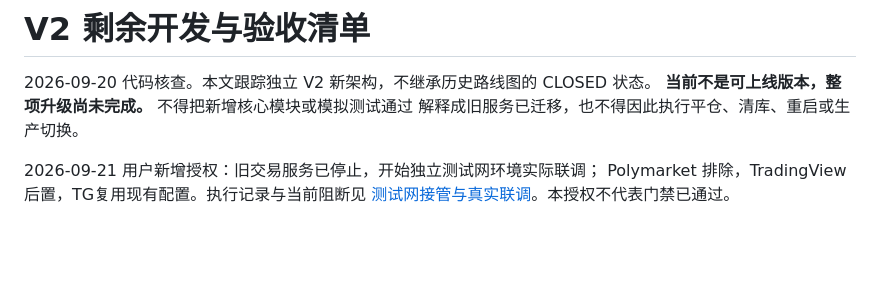
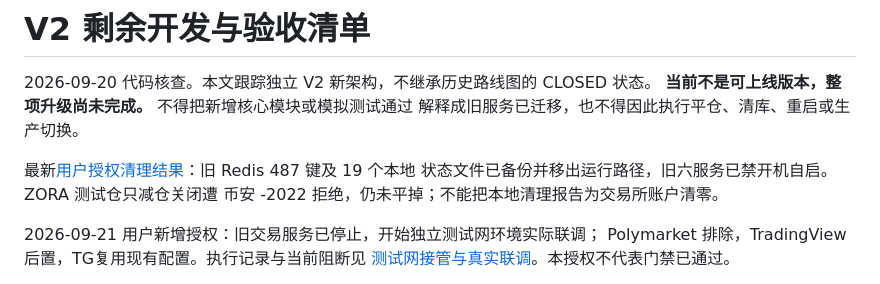
Before and after one commit to Anson-blip-xxx/trade_engine, a Markdown page: docs/v2/V2_REMAINING_WORK.md, the part around the change. Drawn GitHub-style; blank space fills up the shorter version.

Commit message:
docs(v2): record legacy state reset and exchange close rejection

```diff
--- a/docs/v2/V2_REMAINING_WORK.md
+++ b/docs/v2/V2_REMAINING_WORK.md
@@ -3,6 +3,10 @@
 2026-09-20 代码核查。本文跟踪独立 V2 新架构，不继承历史路线图的 CLOSED 状态。
 **当前不是可上线版本，整项升级尚未完成。** 不得把新增核心模块或模拟测试通过
 解释成旧服务已迁移，也不得因此执行平仓、清库、重启或生产切换。
+
+最新[用户授权清理结果](V2_RESET_RESULT_20260921.md)：旧 Redis 487 键及 19 个本地
+状态文件已备份并移出运行路径，旧六服务已禁开机自启。ZORA 测试仓只减仓关闭遭
+币安 -2022 拒绝，仍未平掉；不能把本地清理报告为交易所账户清零。
 
 2026-09-21 用户新增授权：旧交易服务已停止，开始独立测试网环境实际联调；
 Polymarket 排除，TradingView 后置，TG复用现有配置。执行记录与当前阻断见
```
Also changed, not shown: docs/v2/V2_RESET_RESULT_20260921.md (added, +76 -0 lines).
